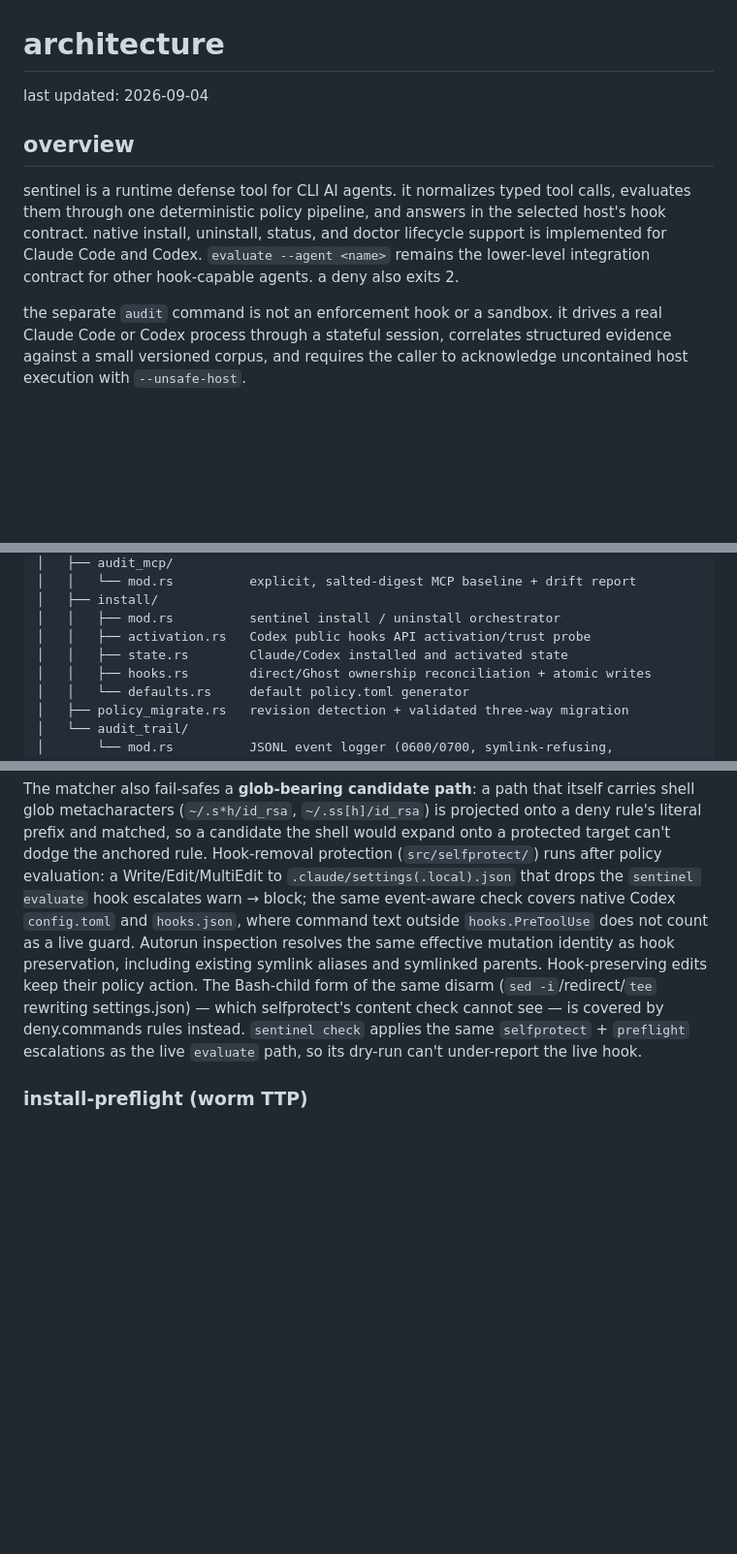
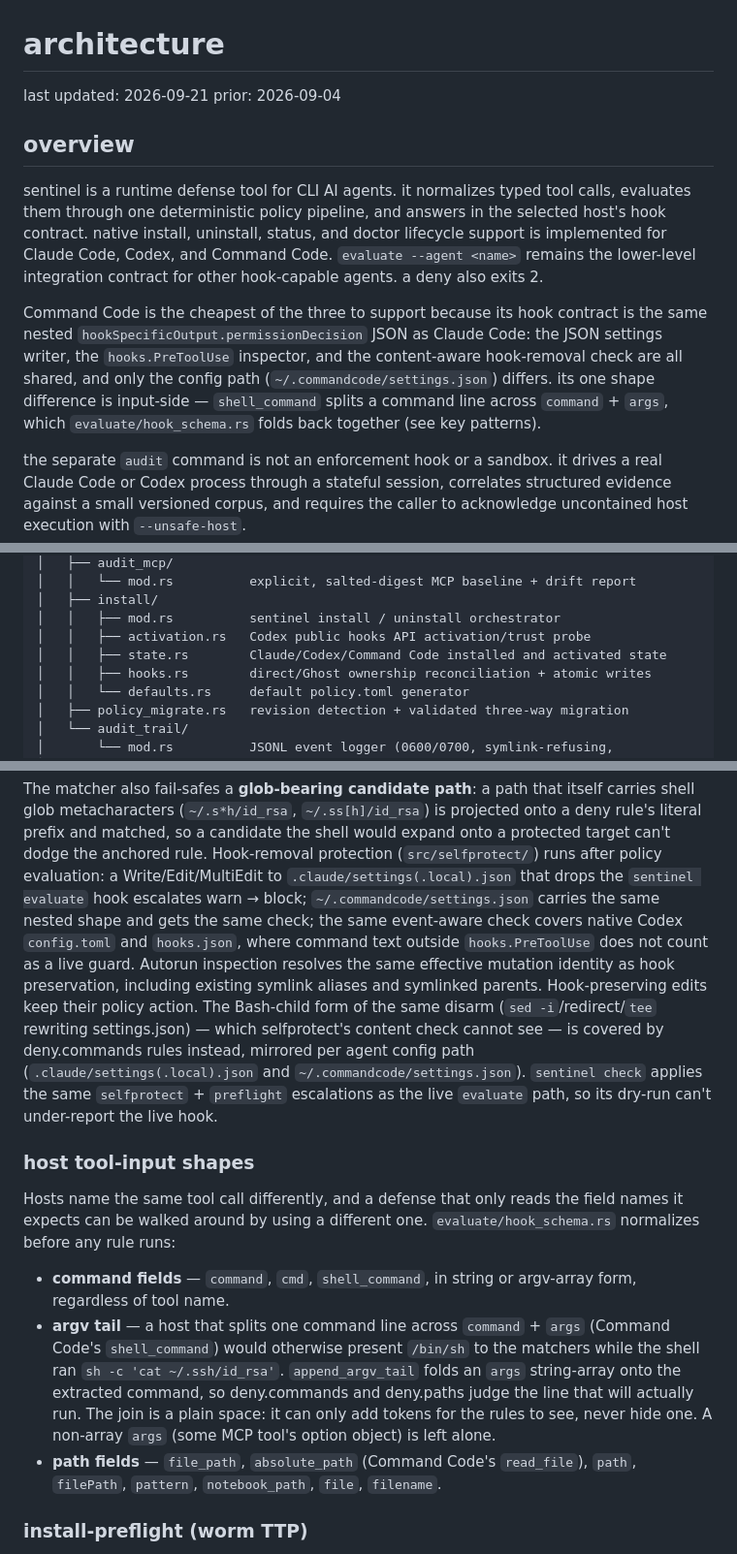
Before and after one commit to StressTestor/sentinel, a Markdown page: ARCHITECTURE.md, 3 parts joined by grey strips. Shown at 97% size. Drawn GitHub-style; blank space fills up the shorter version.

```diff
--- a/ARCHITECTURE.md
+++ b/ARCHITECTURE.md
@@ -1,15 +1,24 @@
 # architecture
 
-last updated: 2026-09-04
+last updated: 2026-09-21
+prior: 2026-09-04
 
 ## overview
 
 sentinel is a runtime defense tool for CLI AI agents. it normalizes typed tool
 calls, evaluates them through one deterministic policy pipeline, and answers in
 the selected host's hook contract. native install, uninstall, status, and doctor
-lifecycle support is implemented for Claude Code and Codex. `evaluate --agent
-<name>` remains the lower-level integration contract for other hook-capable
-agents. a deny also exits 2.
+lifecycle support is implemented for Claude Code, Codex, and Command Code.
+`evaluate --agent <name>` remains the lower-level integration contract for other
+hook-capable agents. a deny also exits 2.
+
+Command Code is the cheapest of the three to support because its hook contract is
+the same nested `hookSpecificOutput.permissionDecision` JSON as Claude Code: the
+JSON settings writer, the `hooks.PreToolUse` inspector, and the content-aware
+hook-removal check are all shared, and only the config path
+(`~/.commandcode/settings.json`) differs. its one shape difference is input-side —
+`shell_command` splits a command line across `command` + `args`, which
+`evaluate/hook_schema.rs` folds back together (see key patterns).
 
 the separate `audit` command is not an enforcement hook or a sandbox. it drives a
 real Claude Code or Codex process through a stateful session, correlates
@@ -87,7 +96,7 @@ sentinel/
 │   ├── install/
 │   │   ├── mod.rs          sentinel install / uninstall orchestrator
 │   │   ├── activation.rs   Codex public hooks API activation/trust probe
-│   │   ├── state.rs        Claude/Codex installed and activated state
+│   │   ├── state.rs        Claude/Codex/Command Code installed and activated state
 │   │   ├── hooks.rs        direct/Ghost ownership reconciliation + atomic writes
 │   │   └── defaults.rs     default policy.toml generator
 │   ├── policy_migrate.rs   revision detection + validated three-way migration
@@ -252,15 +261,36 @@ onto a deny rule's literal prefix and matched, so a candidate the shell would ex
 onto a protected target can't dodge the anchored rule. Hook-removal protection
 (`src/selfprotect/`) runs after policy evaluation: a Write/Edit/MultiEdit to
 `.claude/settings(.local).json` that drops the `sentinel evaluate` hook escalates
-warn → block; the same event-aware check covers native Codex `config.toml` and
-`hooks.json`, where command text outside `hooks.PreToolUse` does not count as a
-live guard. Autorun inspection resolves the same effective mutation identity as
+warn → block; `~/.commandcode/settings.json` carries the same nested shape and
+gets the same check; the same event-aware check covers native Codex `config.toml`
+and `hooks.json`, where command text outside `hooks.PreToolUse` does not count as
+a live guard. Autorun inspection resolves the same effective mutation identity as
 hook preservation, including existing symlink aliases and symlinked parents.
 Hook-preserving edits keep their policy action. The Bash-child form
 of the same disarm (`sed -i`/redirect/`tee` rewriting settings.json) — which
 selfprotect's content check cannot see — is covered by deny.commands rules
-instead. `sentinel check` applies the same `selfprotect` + `preflight` escalations
-as the live `evaluate` path, so its dry-run can't under-report the live hook.
+instead, mirrored per agent config path (`.claude/settings(.local).json` and
+`~/.commandcode/settings.json`). `sentinel check` applies the same `selfprotect` +
+`preflight` escalations as the live `evaluate` path, so its dry-run can't
+under-report the live hook.
+
+### host tool-input shapes
+
+Hosts name the same tool call differently, and a defense that only reads the
+field names it expects can be walked around by using a different one.
+`evaluate/hook_schema.rs` normalizes before any rule runs:
+
+- **command fields** — `command`, `cmd`, `shell_command`, in string or argv-array
+  form, regardless of tool name.
+- **argv tail** — a host that splits one command line across `command` + `args`
+  (Command Code's `shell_command`) would otherwise present `/bin/sh` to the
+  matchers while the shell ran `sh -c 'cat ~/.ssh/id_rsa'`. `append_argv_tail`
+  folds an `args` string-array onto the extracted command, so deny.commands and
+  deny.paths judge the line that will actually run. The join is a plain space: it
+  can only add tokens for the rules to see, never hide one. A non-array `args`
+  (some MCP tool's option object) is left alone.
+- **path fields** — `file_path`, `absolute_path` (Command Code's `read_file`),
+  `path`, `filePath`, `pattern`, `notebook_path`, `file`, `filename`.
 
 ### install-preflight (worm TTP)
 
```
Also changed, not shown: other parts of ARCHITECTURE.md (+1 -1 lines), CHANGELOG.md (+31 -0 lines), README.md (+7 -5 lines).
